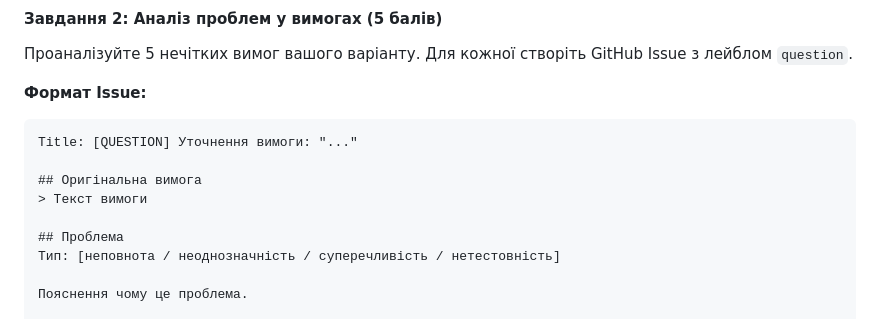
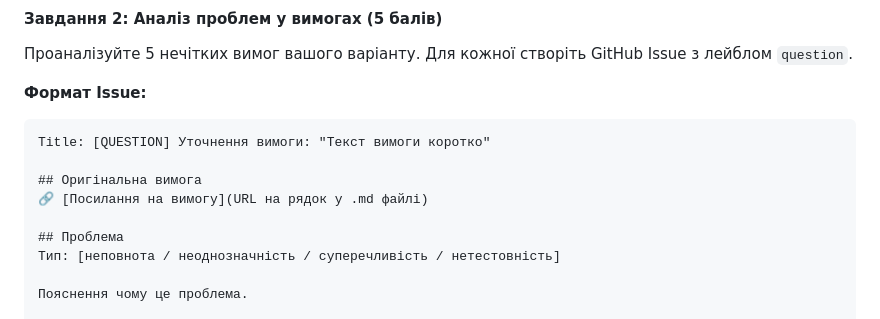
Before and after one commit to romanenko-natali/qc-2026, a Markdown page: lab-01/README.md, the part around the change. Rendered like a GitHub page.

````diff
--- a/lab-01/README.md
+++ b/lab-01/README.md
@@ -133,10 +133,10 @@ Title: [USER STORY] Назва функціональності
 **Формат Issue:**
 
 ```markdown
-Title: [QUESTION] Уточнення вимоги: "..."
+Title: [QUESTION] Уточнення вимоги: "Текст вимоги коротко"
 
 ## Оригінальна вимога
-> Текст вимоги
+🔗 [Посилання на вимогу](URL на рядок у .md файлі)
 
 ## Проблема
 Тип: [неповнота / неоднозначність / суперечливість / нетестовність]
````
